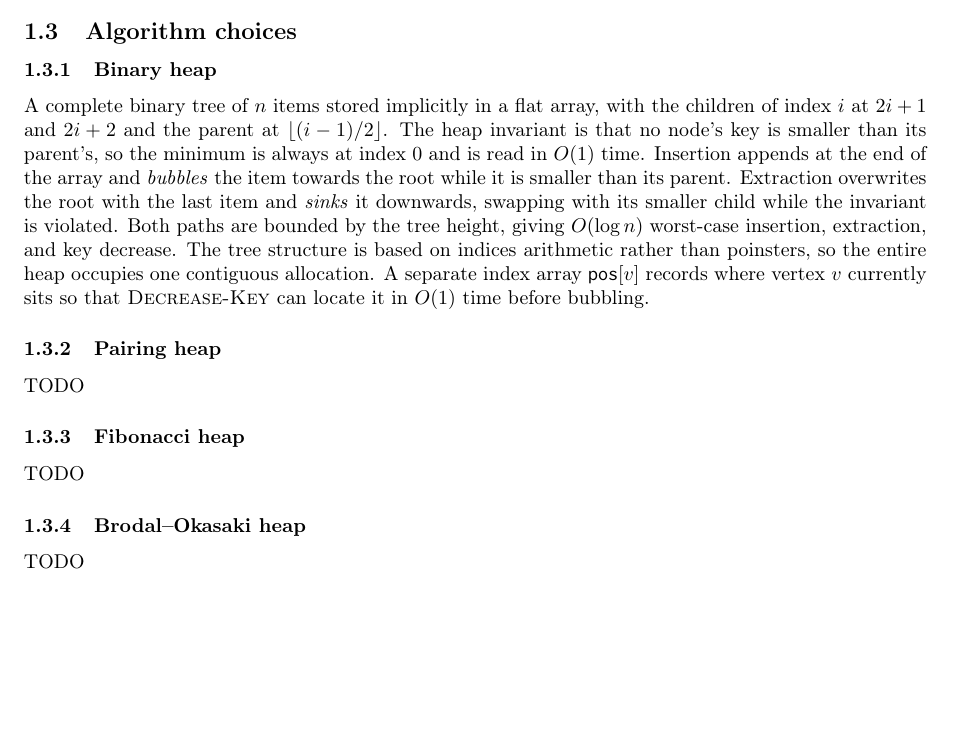
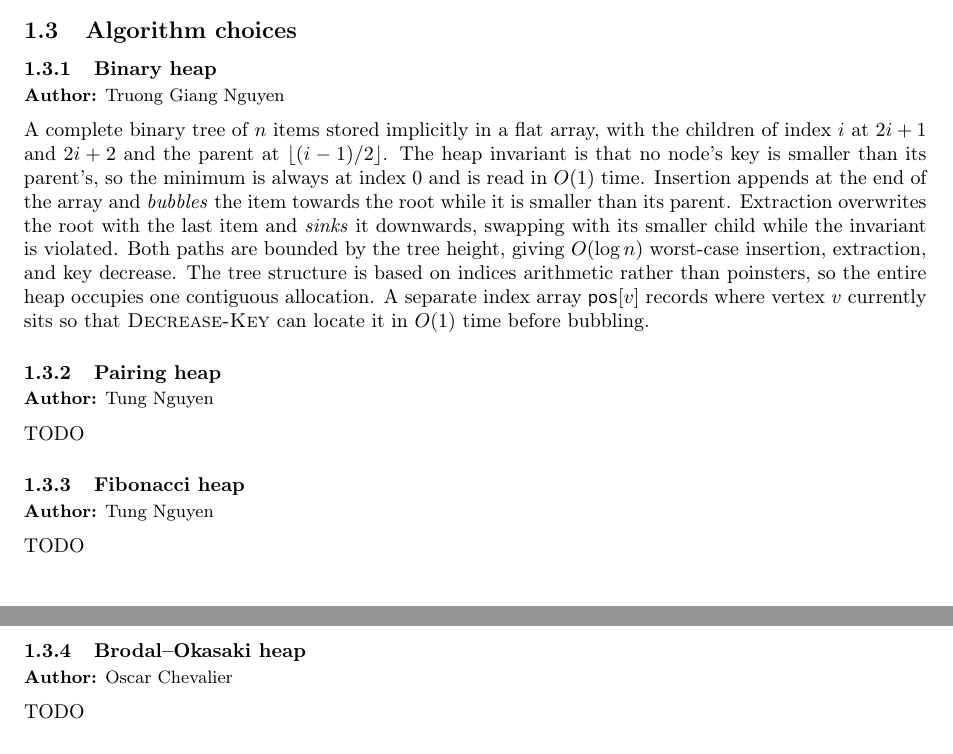
Before and after one commit to GiangPiano/dijkstra-pq-bench, a LaTeX document (report/report.tex, which reads report/sections/01_problem_statement/problem_statement.tex): part of page 3 of 4 before the commit and two parts of pages 3 and 4 of 4 after it, the two joined at a grey line, cut so that both start at the same text, the shorter picture padded with empty space. Compiled offline with pdfLaTeX.

Commit message:
chore: add author name in each heap

```diff
--- a/report/report.tex
+++ b/report/report.tex
@@ -36,7 +36,7 @@
   \code{Student ID: 25520038}
   \and
   \textbf{Tung Nguyen} \\
-  Student ID: 24666048
+  \code{Student ID: 24666048}
 }
   \date{}
 \begin{document}
--- a/report/sections/01_problem_statement/problem_statement.tex
+++ b/report/sections/01_problem_statement/problem_statement.tex
@@ -107,18 +107,33 @@ For the eager variant, the work outside the queue is the same $\Theta(n + m)$, b
 \subsection{Algorithm choices}
 
 \subsubsection{Binary heap}
+\vspace{-0.2cm}
+{\small \textbf{Author:} Truong Giang Nguyen}
+
+\vspace{0.2cm}
+\noindent
 A complete binary tree of $n$ items stored implicitly in a flat array, with the children of index $i$ at $2i+1$ and $2i+2$ and the parent at
 $\lfloor (i-1)/2 \rfloor$. The heap invariant is that no node's key is smaller than its parent's, so the minimum is always at index $0$ and is read in $O(1)$ time. Insertion appends at the end of the array and \emph{bubbles} the item towards the root while it is smaller than its parent. Extraction overwrites the root with the last item and \emph{sinks} it downwards, swapping with its smaller child while the invariant is violated. Both paths are bounded by the tree height, giving $O(\log n)$ worst-case insertion, extraction, and key
 decrease. The tree structure is based on indices arithmetic rather than poinsters, so the entire heap occupies one contiguous allocation. A separate index array $\texttt{pos}[v]$ records where vertex $v$ currently sits so that
 \textsc{Decrease-Key} can locate it in $O(1)$ time before bubbling.
 
 \subsubsection{Pairing heap}
+\vspace{-0.2cm}
+{\small \textbf{Author:} Tung Nguyen}
 
+\vspace{0.2cm}
+\noindent
 TODO
 
 \subsubsection{Fibonacci heap}
+\vspace{-0.2cm}
+{\small \textbf{Author:} Tung Nguyen}
 
+\vspace{0.2cm}
+\noindent
 TODO
 
 \subsubsection{Brodal--Okasaki heap}
+\vspace{-0.2cm}
+{\small \textbf{Author:} Oscar Chevalier}
 
```
Also changed, not shown: report/sections/01_problem_statement/problem_statement.tex (2 more changed lines).
